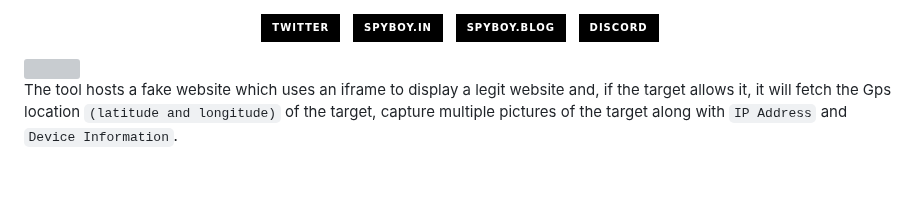
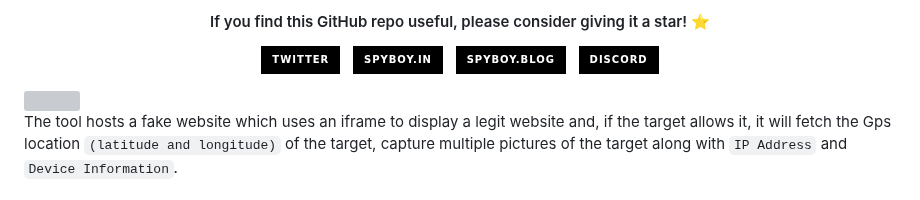
Before and after one commit to spyboy-productions/r4ven, a Markdown page: README.md, the part around the change. GitHub-like rendering; badges without logos; grey boxes are pictures that could not be loaded.

```diff
--- a/README.md
+++ b/README.md
@@ -1,3 +1,4 @@
+<h4 align="center"> If you find this GitHub repo useful, please consider giving it a star! ⭐️ </h4>
 <p align="center">
     <a href="https://spyboy.in/twitter">
       <img src="https://img.shields.io/badge/-TWITTER-black?logo=twitter&style=for-the-badge">
```
